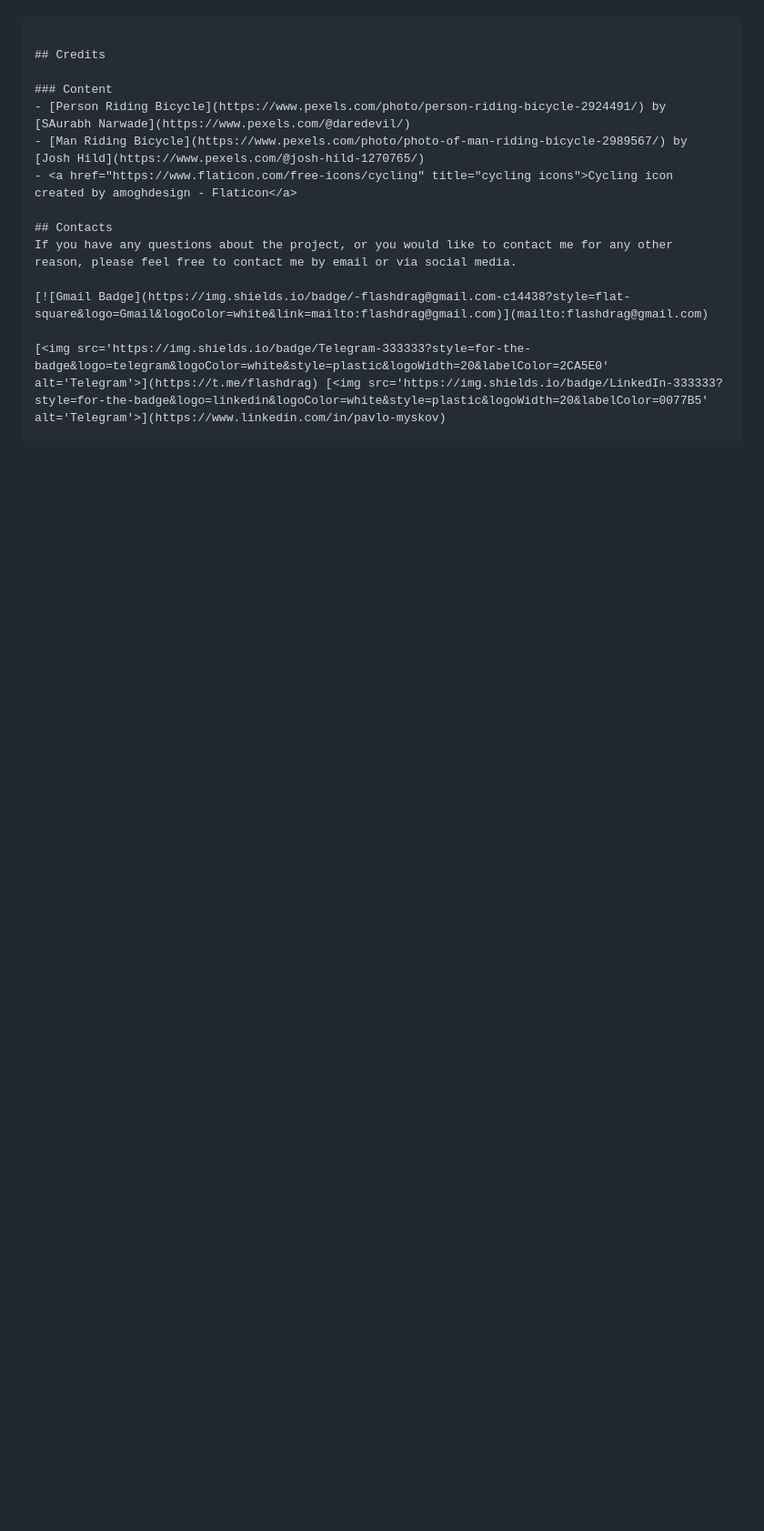
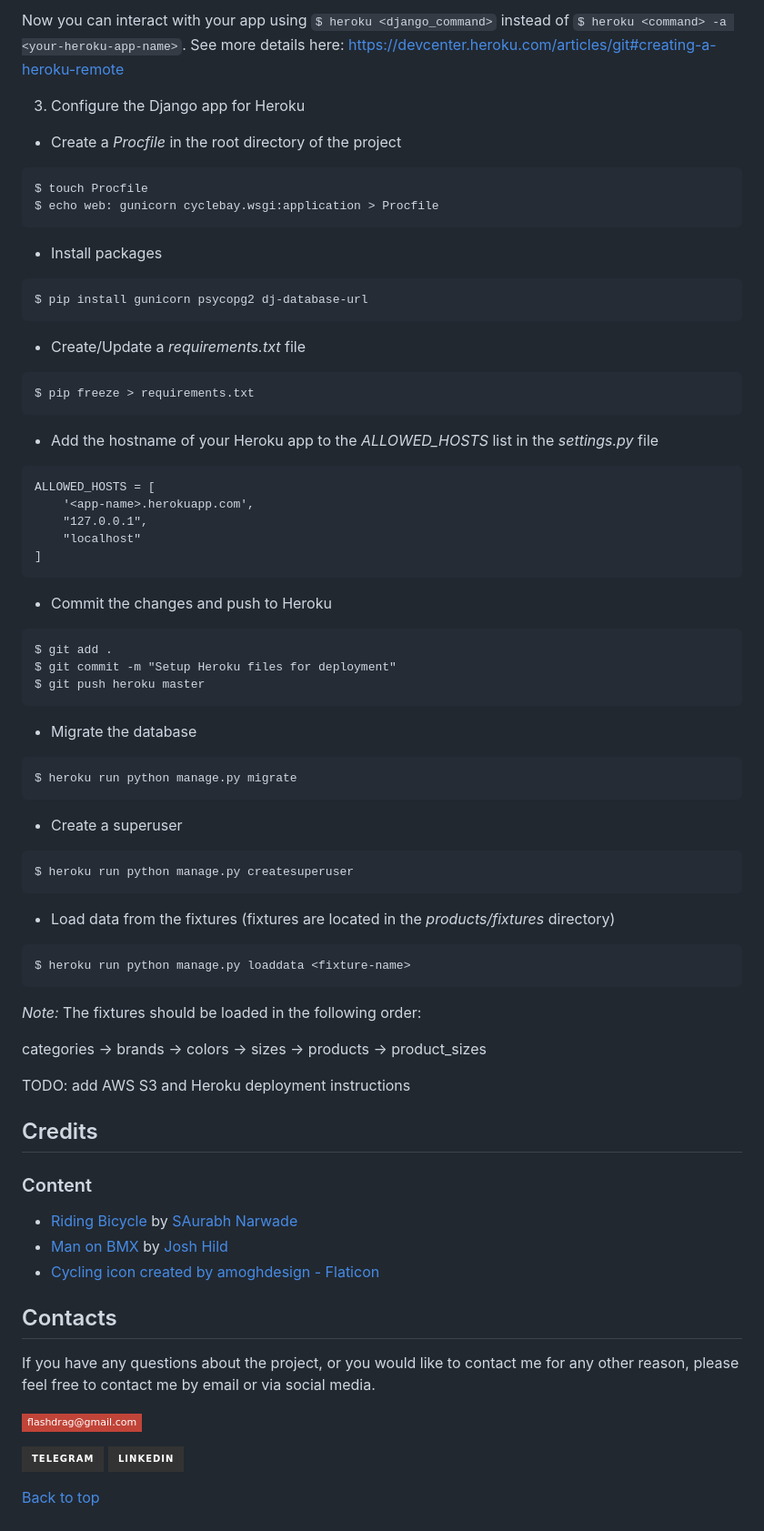
Before and after one commit to FlashDrag/cyclebay, a Markdown page: README.md, the part around the change printed below. Shown: that part at 91% size. Rendered like a GitHub page; badges without logos; blank space fills up the shorter version.

````diff
--- a/README.md
+++ b/README.md
@@ -827,9 +861,60 @@ celery -A cyclebay worker -l info
+Now you can interact with your app using `$ heroku <django_command>` instead of `$ heroku <command> -a <your-heroku-app-name>`. See more details here: https://devcenter.heroku.com/articles/git#creating-a-heroku-remote
+
+3. Configure the Django app for Heroku
+- Create a *Procfile* in the root directory of the project
+```
+$ touch Procfile
+$ echo web: gunicorn cyclebay.wsgi:application > Procfile
+```
+- Install packages
+```
+$ pip install gunicorn psycopg2 dj-database-url
+```
+- Create/Update a *requirements.txt* file
+```
+$ pip freeze > requirements.txt
+```
+- Add the hostname of your Heroku app to the *ALLOWED_HOSTS* list in the *settings.py* file
+```
+ALLOWED_HOSTS = [
+    '<app-name>.herokuapp.com',
+    "127.0.0.1",
+    "localhost"
+]
+```
+- Commit the changes and push to Heroku
+```
+$ git add .
+$ git commit -m "Setup Heroku files for deployment"
+$ git push heroku master
+```
+
+- Migrate the database
+```
+$ heroku run python manage.py migrate
+```
+- Create a superuser
+```
+$ heroku run python manage.py createsuperuser
+```
+- Load data from the fixtures (fixtures are located in the *products/fixtures* directory)
+```
+$ heroku run python manage.py loaddata <fixture-name>
+```
+
+*Note:* The fixtures should be loaded in the following order:
+<!-- FIXME: correct order -->
+categories -> brands -> colors -> sizes -> products -> product_sizes
+
+TODO: add AWS S3 and Heroku deployment instructions
+
 
 ## Credits
 
 ### Content
-- [Person Riding Bicycle](https://www.pexels.com/photo/person-riding-bicycle-2924491/) by [SAurabh Narwade](https://www.pexels.com/@daredevil/)
-- [Man Riding Bicycle](https://www.pexels.com/photo/photo-of-man-riding-bicycle-2989567/) by [Josh Hild](https://www.pexels.com/@josh-hild-1270765/)
+
+- [Riding Bicycle](https://www.pexels.com/photo/person-riding-bicycle-2924491/) by [SAurabh Narwade](https://www.pexels.com/@daredevil/)
+- [Man on BMX](https://www.pexels.com/photo/photo-of-man-riding-bicycle-2989567/) by [Josh Hild](https://www.pexels.com/@josh-hild-1270765/)
 - <a href="https://www.flaticon.com/free-icons/cycling" title="cycling icons">Cycling icon created by amoghdesign - Flaticon</a>
 
 ## Contacts
````
Also changed, not shown: other parts of README.md (+62 -28 lines), docs/images/features/db-instance-1.png (added), docs/images/features/db-instance-2.png (added), docs/images/features/db-instance-3.png (added), docs/images/features/db-instance-4.png (added), docs/images/features/db-instance-5.png (added), docs/images/features/db-instance-6.png (added).
